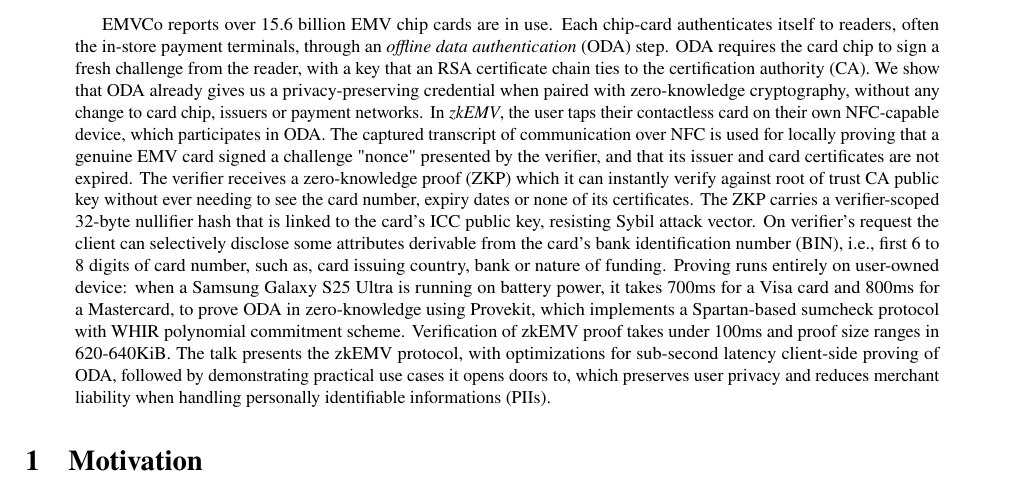
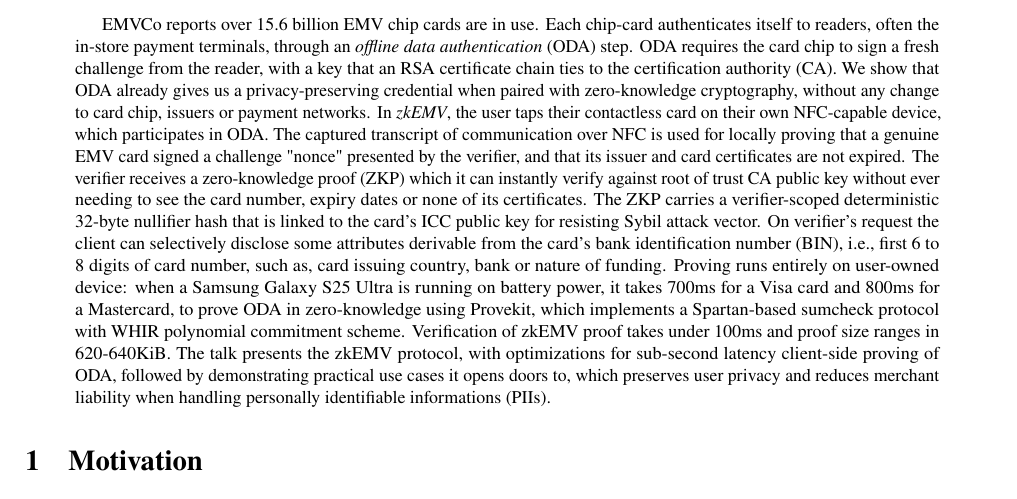
Before and after one commit to itzmeanjan/zkEMV, a LaTeX paper (resources/rwc2027/zkemv.tex): part of page 1 of 4, cut so that both start at the same text. Compiled offline with pdfLaTeX.

Commit message:
minor rewording in abstract
Signed-off-by: Anjan Roy <hello@itzmeanjan.in>

```diff
--- a/resources/rwc2027/zkemv.tex
+++ b/resources/rwc2027/zkemv.tex
@@ -33,7 +33,7 @@
   The captured transcript of communication over NFC is used for locally proving that a genuine EMV card signed a challenge "nonce" presented by the verifier, and that its issuer and card certificates are not expired.
   % verifier pov
   The verifier receives a zero-knowledge proof (ZKP) which it can instantly verify against root of trust CA public key without ever needing to see the card number, expiry dates or none of its certificates.
-  The ZKP carries a verifier-scoped 32-byte nullifier hash that is linked to the card's ICC public key, resisting Sybil attack vector.
+  The ZKP carries a verifier-scoped deterministic 32-byte nullifier hash that is linked to the card's ICC public key for resisting Sybil attack vector.
   On verifier's request the client can selectively disclose some attributes derivable from the card's bank identification number (BIN), i.e., first 6 to 8 digits of card number, such as, card issuing country, bank or nature of funding.
   % perf
   Proving runs entirely on user-owned device: when a Samsung Galaxy S25 Ultra is running on battery power, it takes 700ms for a Visa card and 800ms for a Mastercard, to prove ODA in zero-knowledge using Provekit, which implements a Spartan-based sumcheck protocol with WHIR polynomial commitment scheme.
```
